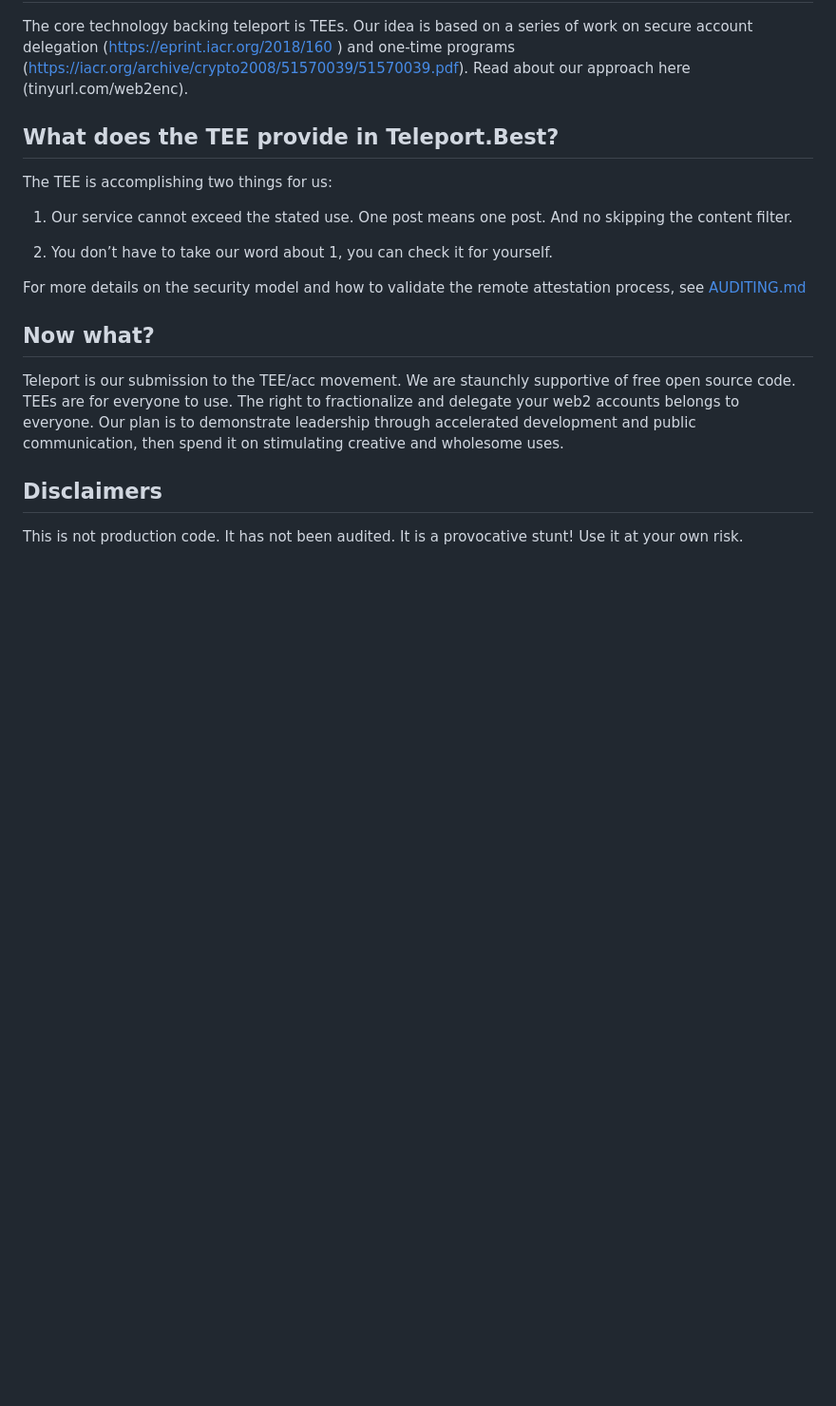
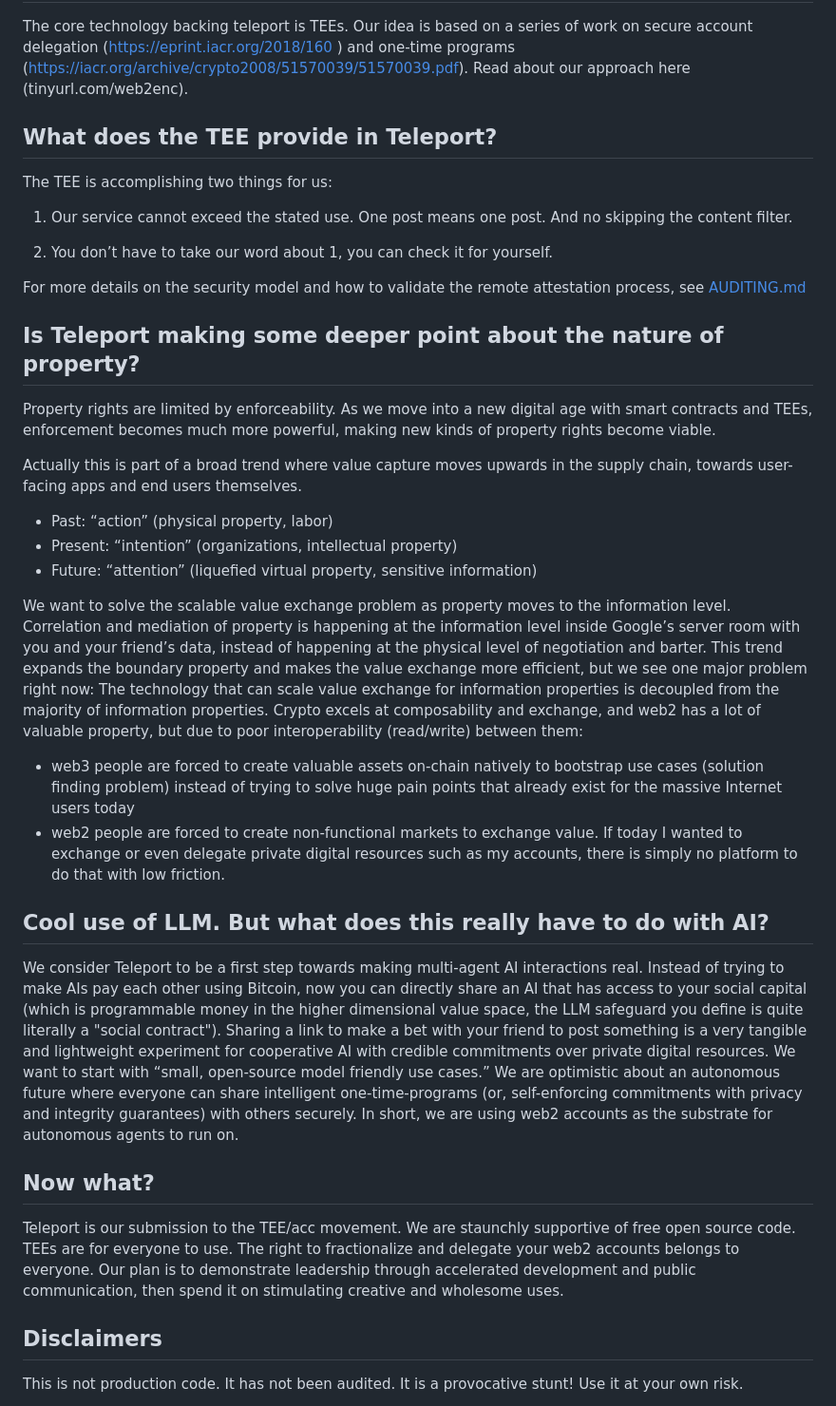
Before and after one commit to Account-Link/teleport-gramine-rs, a Markdown page: README.md, the part around the change. Shown: that part at 95% size. GitHub-like rendering; blank space fills up the shorter version.

```diff
--- a/README.md
+++ b/README.md
@@ -23,7 +23,7 @@ The smart contract address is: [0xB92414bA565D8d49E4aaaB45b78b354516006AF1](http
 
 The core technology backing teleport is TEEs. Our idea is based on a series of work on secure account delegation (https://eprint.iacr.org/2018/160 ) and one-time programs (https://iacr.org/archive/crypto2008/51570039/51570039.pdf). Read about our approach here (tinyurl.com/web2enc).
 
-## What does the TEE provide in Teleport.Best?
+## What does the TEE provide in Teleport?
 
 The TEE is accomplishing two things for us:
 
@@ -32,6 +32,26 @@ The TEE is accomplishing two things for us:
 2. You don’t have to take our word about 1, you can check it for yourself.
 
 For more details on the security model and how to validate the remote attestation process, see [AUDITING.md](./AUDITING.md)
+
+## Is Teleport making some deeper point about the nature of property?
+Property rights are limited by enforceability. As we move into a new digital age with smart contracts and TEEs, enforcement becomes much more powerful, making new kinds of property rights become viable.
+
+Actually this is part of a broad trend where value capture moves upwards in the supply chain, towards user-facing apps and end users themselves.
+- Past: “action” (physical property, labor)
+- Present: “intention” (organizations, intellectual property)
+- Future: “attention” (liquefied virtual property, sensitive information)
+
+We want to solve the scalable value exchange problem as property moves to the information level.
+Correlation and mediation of property is happening at the information level inside Google’s server room with you and your friend’s data, instead of happening at the physical level of negotiation and barter. This trend expands the boundary property and makes the value exchange more efficient, but we see one major problem right now:
+The technology that can scale value exchange for information properties is decoupled from the majority of information properties. Crypto excels at composability and exchange, and web2 has a lot of valuable property, but due to poor interoperability (read/write) between them:
+- web3 people are forced to create valuable assets on-chain natively to bootstrap use cases (solution finding problem) instead of trying to solve huge pain points that already exist for the massive Internet users today
+- web2 people are forced to create non-functional markets to exchange value. If today I wanted to exchange or even delegate private digital resources such as my accounts, there is simply no platform to do that with low friction.
+
+## Cool use of LLM. But what does this really have to do with AI?
+We consider Teleport to be a first step towards making multi-agent AI interactions real.
+Instead of trying to make AIs pay each other using Bitcoin, now you can directly share an AI that has access to your social capital (which is programmable money in the higher dimensional value space, the LLM safeguard you define is quite literally a "social contract"). Sharing a link to make a bet with your friend to post something is a very tangible and lightweight experiment for cooperative AI with credible commitments over private digital resources. We want to start with “small, open-source model friendly use cases.”
+We are optimistic about an autonomous future where everyone can share intelligent one-time-programs (or, self-enforcing commitments with privacy and integrity guarantees) with others securely.
+In short, we are using web2 accounts as the substrate for autonomous agents to run on.
 
 ## Now what?
 Teleport is our submission to the TEE/acc movement. We are staunchly supportive of free open source code. TEEs are for everyone to use. The right to fractionalize and delegate your web2 accounts belongs to everyone. Our plan is to demonstrate leadership through accelerated development and public communication, then spend it on stimulating creative and wholesome uses.
```
